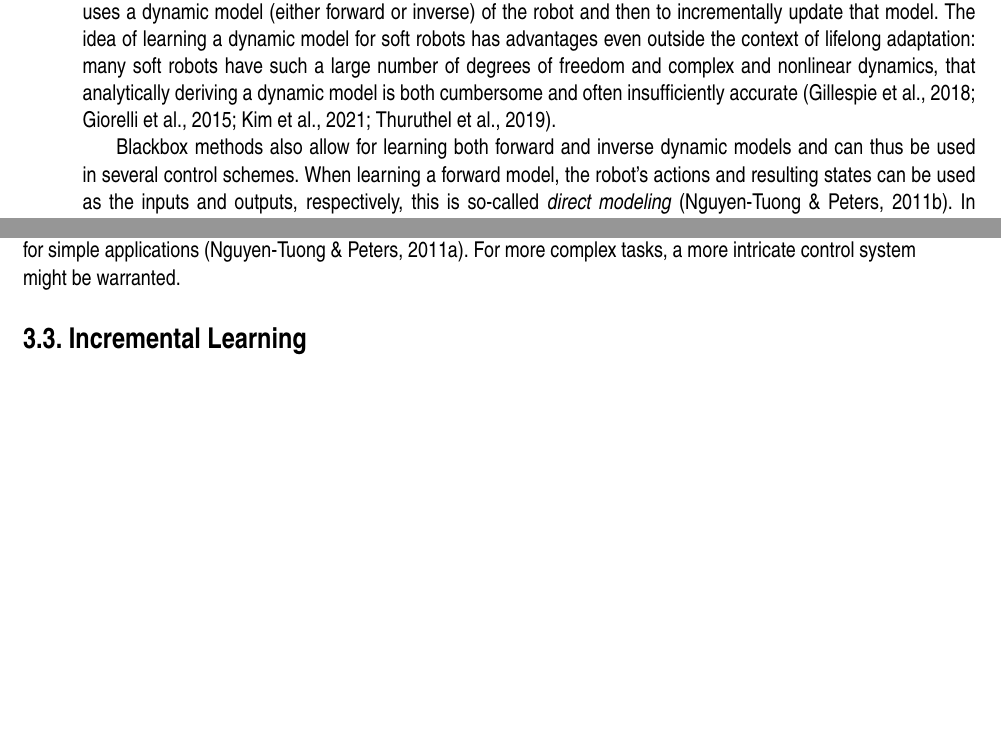
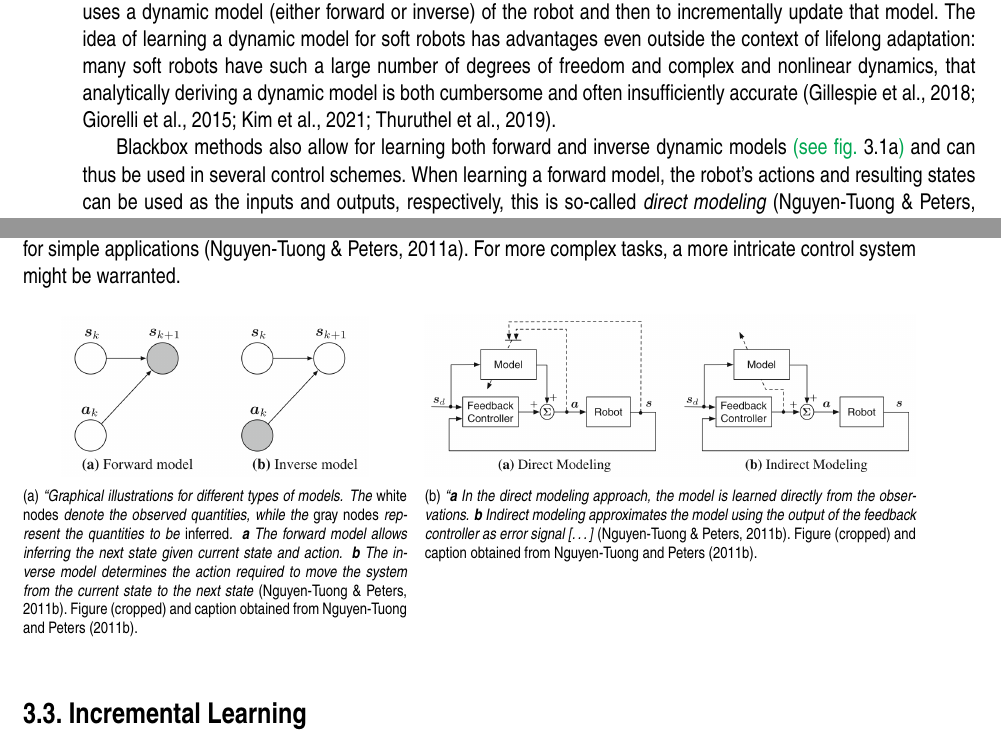
Before and after one commit to Evert-DV/Msc-Lifelong-Learning, a LaTeX thesis (reports/literature-study.tex, which reads reports/Literature study/blackbox.tex): two parts of pages 16 and 17 of 35, joined at a grey line, cut so that both start at the same text, the shorter picture padded with empty space. Compiled offline with pdfLaTeX.

Commit message:
figs in ch blacbox

```diff
--- a/reports/Literature study/blackbox.tex
+++ b/reports/Literature study/blackbox.tex
@@ -22,7 +22,7 @@ In \textcite{Lu2020}, a more complicated technique is used.\ A probabilistic `sk
 \section{Learning the Dynamic Model}\label{sec:DM}
 One way of having continually adapting control for soft robots is by implementing a (traditional) control scheme that uses a dynamic model (either forward or inverse) of the robot and then to incrementally update that model.\ The idea of learning a dynamic model for soft robots has advantages even outside the context of lifelong adaptation: many soft robots have such a large number of degrees of freedom and complex and nonlinear dynamics, that analytically deriving a dynamic model is both cumbersome and often insufficiently accurate~\cite{Kim2021, Thuruthel2019, Giorelli2015, Gillespie2018}.
 
-Blackbox methods also allow for learning both forward and inverse dynamic models and can thus be used in several control schemes.\ When learning a forward model, the robot's actions and resulting states can be used as the inputs and outputs, respectively, this is so-called \emph{direct modeling}~\cite{Nguyen-Tuong2011}.\ In the case of learning inverse dynamic models, such direct approaches might not always be applicable, due to the multiple solutions that exist for the inverse dynamics of robots with redundant degrees of freedom.\ Instead, an \emph{indirect-modeling} approach can be taken, where the model is trained to minimize the error of the feedback controller~\cite{Nguyen-Tuong2011}.
+Blackbox methods also allow for learning both forward and inverse dynamic models \added{(see \cref{fig:model-types})} and can thus be used in several control schemes.\ When learning a forward model, the robot's actions and resulting states can be used as the inputs and outputs, respectively, this is so-called \emph{direct modeling}~\cite[\added{see \cref{fig:direct-v-indirect}}]{Nguyen-Tuong2011}.\ In the case of learning inverse dynamic models, such direct approaches might not always be applicable, due to the multiple solutions that exist for the inverse dynamics of robots with redundant degrees of freedom.\ Instead, an \emph{indirect-modeling} approach can be taken, where the model is trained to minimize the error of the feedback controller~\cite{Nguyen-Tuong2011}.
 
 The form that the dynamic model takes can vary.\ For example, in \textcite{Gillespie2018}, a neural network is trained to predict the next state of the robot, given the current state and a control action, the analytical gradients of these outputs w.r.t.\ the inputs are made available during the process of backpropagation and can be used \deleted{in matrices $A$ and $B$} to form a more interpretable state-space system\footnote{\added{The gradients are used in matrices $A$ and $B$ to obtain a linearized state-space system of the form $\bvec{x}_{k+1} = A\bvec{x}_k + B\bvec{u}_k$}}.\ In \textcite{Thuruthel2019} on the other hand, a forward model is learned for open-loop control, using the control action, the current state, and the previous state as input, and the next state as output to train a recurrent neural network.\ This forward model is kept in its more abstract blackbox form as a recurrent neural network (RNN), and is used in combination with trajectory optimization to generate trajectories in open-loop control.
 
@@ -40,6 +40,26 @@ To accurately capture the nonlinearities of an inverse dynamic model, \textcite{
 \textcite{Romeres2016} represent an inverse dynamic model of a robotic arm as a Gaussian process, but also experiment with using the arm's rigid body dynamics in several ways to enhance the model's performance.\ By incorporating the information from the robot's physical parameters into both the mean function and the covariance kernel of the Gaussian process, they develop (a) semi-parametric model(s) that are used in a feedforward manner where a feedback controller adds small corrections to the control actions outputted by the dynamic model.
 
 Contrary to blackbox policy learning methods, the adaptation to new tasks is not included in the learning process of the dynamic model, but is entirely dependent on the control policy.\ In case control policies have been defined in advance for several tasks, these task settings might serve as a test to verify that the dynamic model generalizes well over these different settings.\ In situations where tasks are not known in advance, a control scheme such as an incrementally updated (inverse) dynamics model in some form of a feedback control loop might serve for simple applications~\cite{Nguyen2011}.\ For more complex tasks, a more intricate control system might be warranted.
+
+\begin{figure}[!htb]
+    \centering
+    \begin{subfigure}[t]{0.43\textwidth}
+        \centering
+        \includegraphics[width=0.8\textwidth]{model_types}
+        \caption{\emph{``Graphical illustrations for different types of models. The \emph{white nodes} denote the observed quantities, while the \emph{gray nodes} represent the quantities to be \emph{inferred}.
+        \textbf{a} The forward model allows inferring the next state given current state and action.
+        \textbf{b} The inverse model determines the action required to move the system from the current state to the next state}~\cite{Nguyen-Tuong2011}.\ Figure (cropped) and caption obtained from \textcite{Nguyen-Tuong2011}.}
+        \label{fig:model-types}
+    \end{subfigure}
+    \hfill
+    \begin{subfigure}[t]{0.55\textwidth}
+        \centering
+        \includegraphics[width=1\textwidth]{direct_v_indirect}
+        \caption{\emph{``\textbf{a} In the direct modeling approach, the model is learned directly from the observations.
+        \textbf{b} Indirect modeling approximates the model using the output of the feedback controller as error signal [\dots]}~\cite{Nguyen-Tuong2011}.\ Figure (cropped) and caption obtained from \textcite{Nguyen-Tuong2011}.}
+        \label{fig:direct-v-indirect}
+    \end{subfigure}
+\end{figure}
 
 
 \section{Incremental Learning}\label{sec:incremental}
```
Also changed, not shown: reports/Literature study/figures/direct_v_indirect.png (added), reports/Literature study/figures/model_types.png (added).
